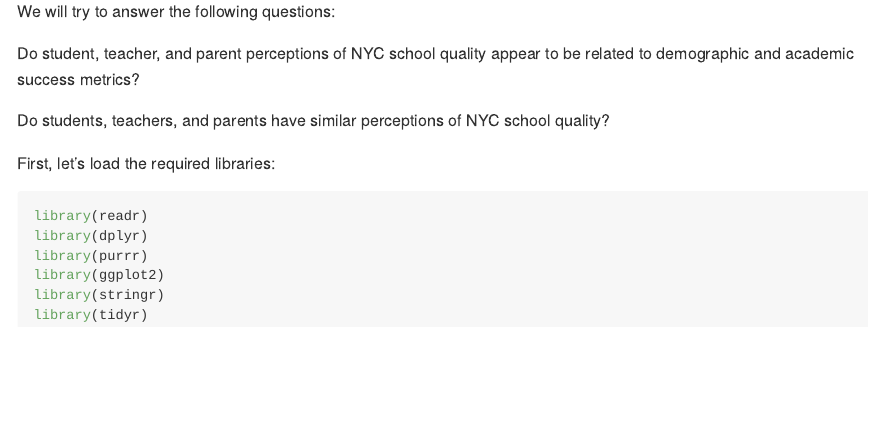
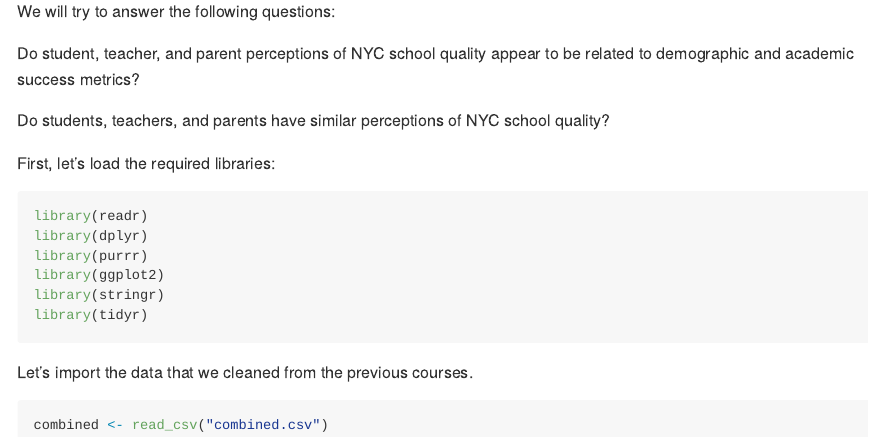
Before and after one commit to cinnamonpug/NYC-Schools-Perceptions, an R Markdown document (TestRMarkdown.Rmd): the page in a window 1100 px wide, from 240 px down. Rendered offline with R 4.5, knitr and Pandoc, with nearby package versions; the code chunks are not run, so their results and figures are left out; both versions are drawn in the output format of the newer one.

Commit message:
import combined dataset

````diff
--- a/TestRMarkdown.Rmd
+++ b/TestRMarkdown.Rmd
@@ -2,9 +2,7 @@
 title: "My Test R Markdown"
 author: "AA"
 date: "31/05/2020"
-output:
-  html_document:
-    keep_md: yes
+output: github_document
 ---
 The dataset is publicly available at:
 combined.csv: https://data.world/dataquest/nyc-schools-data/workspace/file?filename=combined.csv
@@ -28,3 +26,10 @@ library(stringr)
 library(tidyr)
 
 ```
+
+Let's import the data that we cleaned from the previous courses.
+
+```{r}
+combined <- read_csv("combined.csv")
+
+```
````
